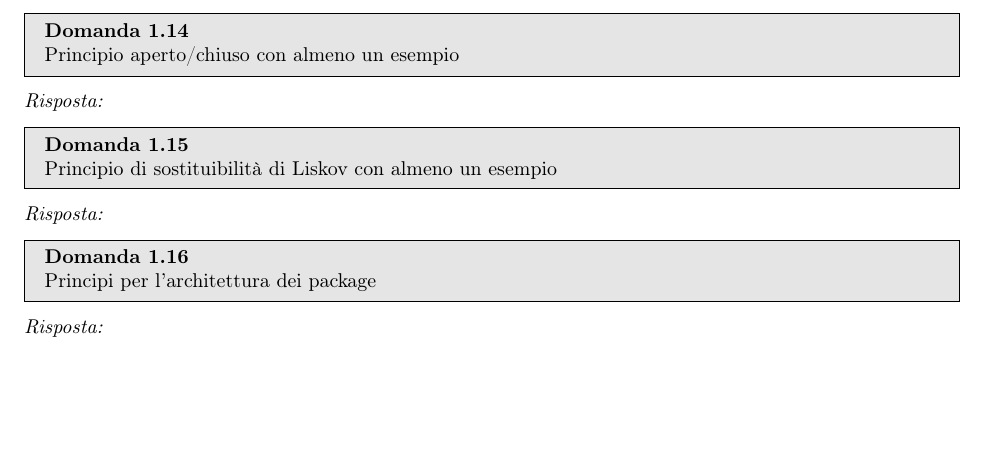
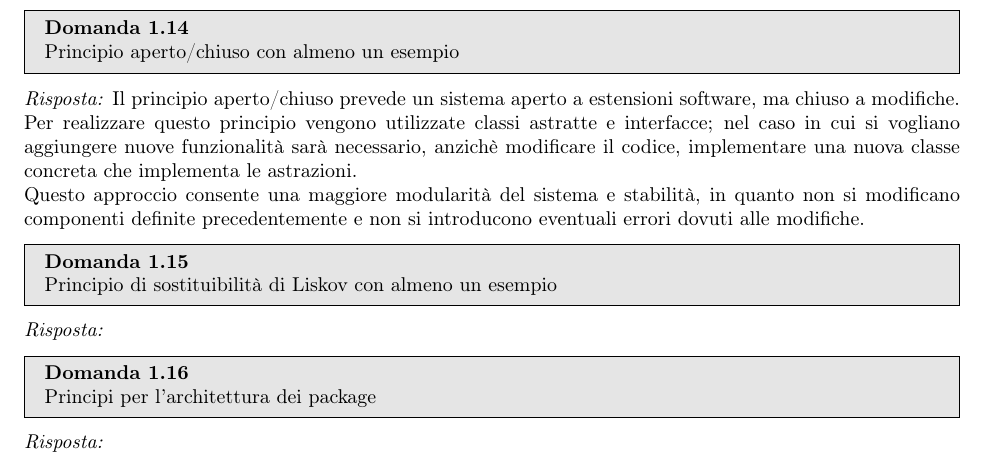
Before and after one commit to TryKatChup/IngegneriaSoftware_QA, a LaTeX paper (main.tex): part of page 5 of 10, cut so that both start at the same text, the shorter picture padded with empty space. Compiled offline with pdfLaTeX.

Commit message:
Open/Close principle

```diff
--- a/main.tex
+++ b/main.tex
@@ -226,7 +226,11 @@ Un esempio di mancato utilizzo di principio di segregazione delle interfacce è
 Principio aperto/chiuso con almeno un esempio
 \end{problem}
 \begin{solution}
-
+Il principio aperto/chiuso prevede un sistema aperto a estensioni software, ma chiuso a modifiche.
+\newline
+Per realizzare questo principio vengono utilizzate classi astratte e interfacce; nel caso in cui si vogliano aggiungere nuove funzionalità sarà necessario, anzichè modificare il codice, implementare una nuova classe concreta che implementa le astrazioni.
+\newline
+Questo approccio consente una maggiore modularità del sistema e stabilità, in quanto non si modificano componenti definite precedentemente e non si introducono eventuali errori dovuti alle modifiche.
 \end{solution}
 
 
```
Also changed, not shown: main.pdf, 3 other files.
